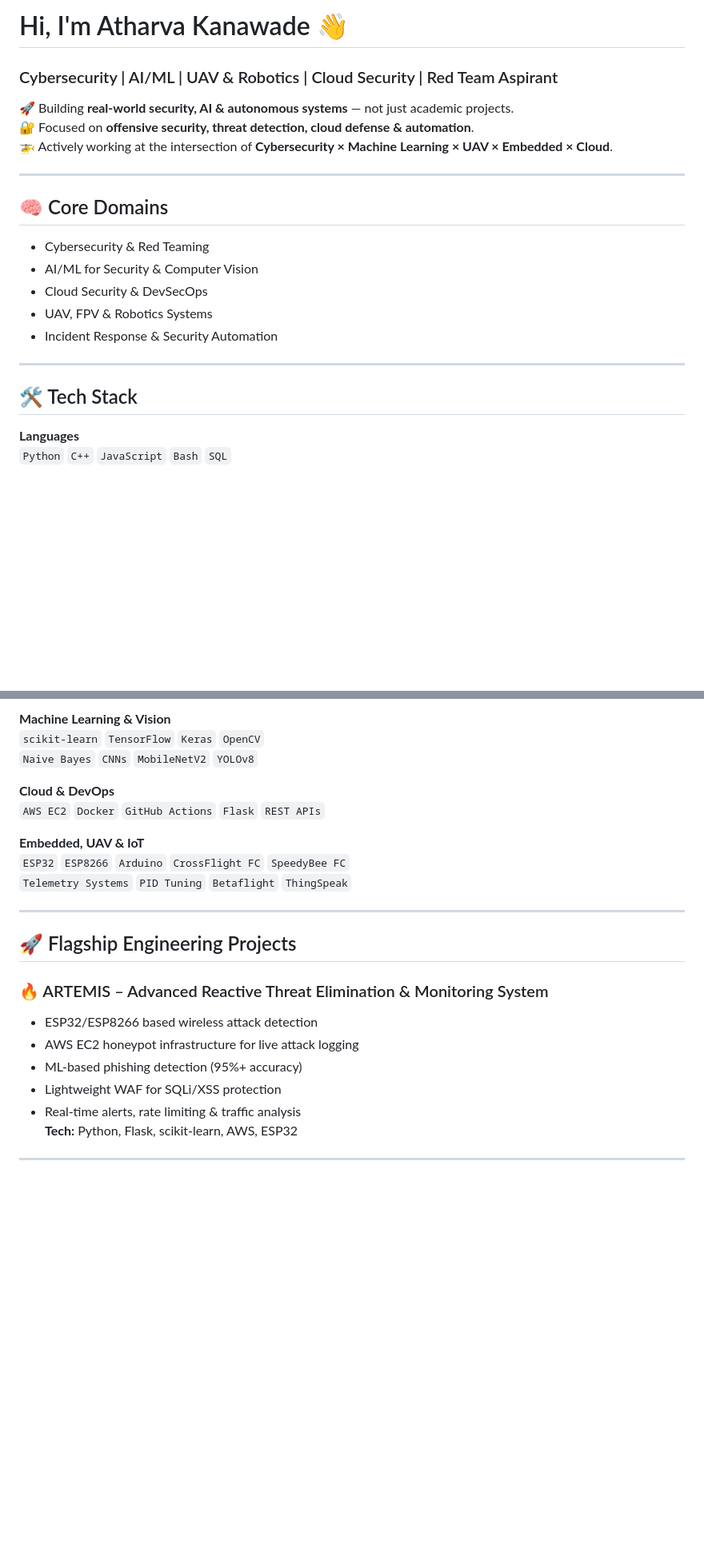
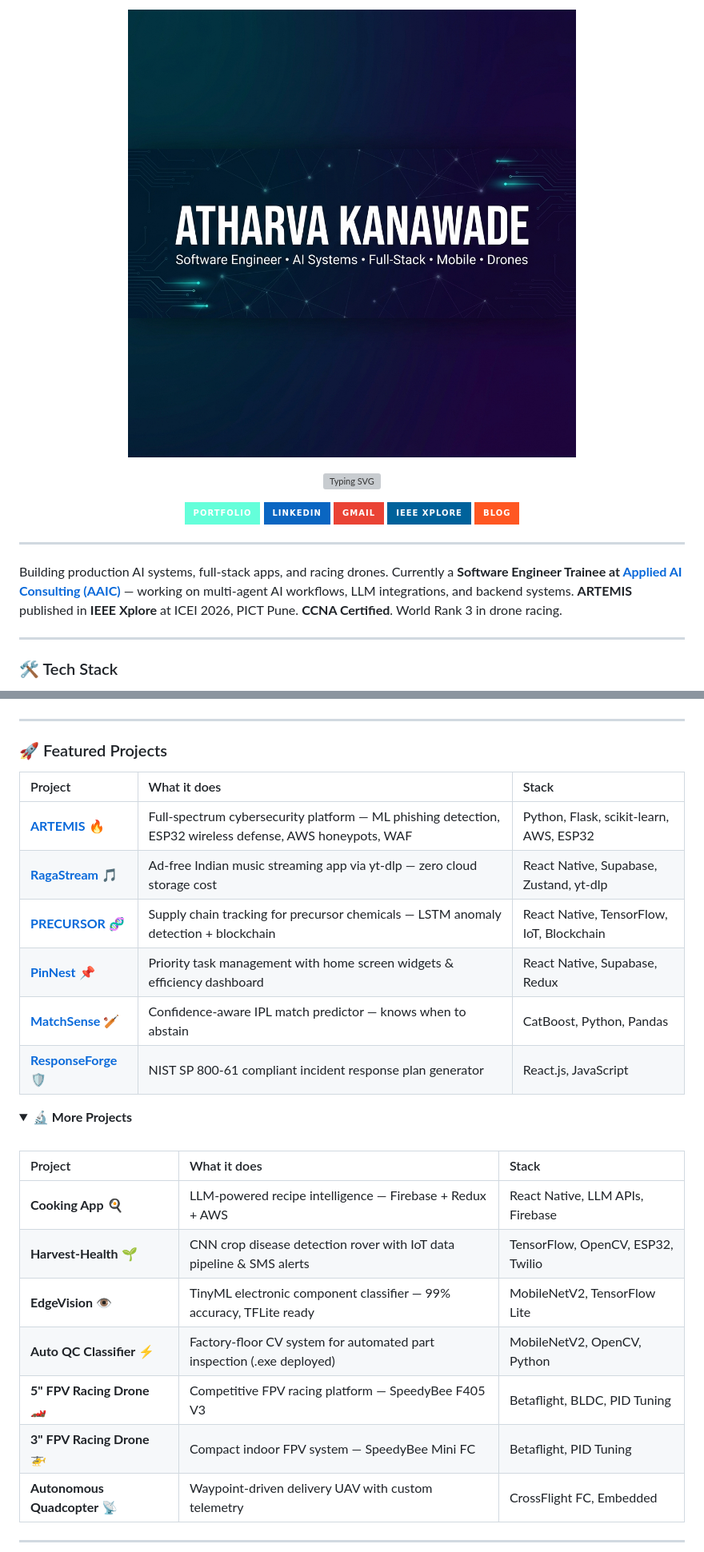
Before and after one commit to 05Atharva/05Atharva, a Markdown page: README.md, 2 parts joined by grey strips. Shown at 80% size. Drawn GitHub-style; pictures changed too: banner_new.png (added); folded sections open; badges without logos; blank space fills up the shorter version; grey boxes are pictures that could not be loaded.

```diff
--- a/README.md
+++ b/README.md
@@ -2,24 +2,23 @@
 
-# Hi, I'm Atharva Kanawade 👋
-### Cybersecurity | AI/ML | UAV & Robotics | Cloud Security | Red Team Aspirant
+![Banner](https://raw.githubusercontent.com/05Atharva/05Atharva/main/banner_new.png)
 
-🚀 Building **real-world security, AI & autonomous systems** — not just academic projects.
-🔐 Focused on **offensive security, threat detection, cloud defense & automation**.
-🚁 Actively working at the intersection of **Cybersecurity × Machine Learning × UAV × Embedded × Cloud**.
+[![Typing SVG](https://readme-typing-svg.demolab.com?font=Fira+Code&weight=600&size=22&duration=3000&pause=1000&color=64FFDA&center=true&vCenter=true&multiline=true&repeat=true&width=600&height=55&lines=Software+Engineer+%7C+AI+Systems+%7C+Full-Stack+%7C+Drones)](https://git.io/typing-svg)
+
+[![Portfolio](https://img.shields.io/badge/Portfolio-64FFDA?style=for-the-badge&logo=vercel&logoColor=0a192f)](https://portfolio-pink-nine-82.vercel.app/)
+[![LinkedIn](https://img.shields.io/badge/LinkedIn-0A66C2?style=for-the-badge&logo=linkedin&logoColor=white)](https://linkedin.com/in/atharvakanawade)
+[![Gmail](https://img.shields.io/badge/Gmail-EA4335?style=for-the-badge&logo=gmail&logoColor=white)](mailto:atharvakanawade@gmail.com)
+[![IEEE](https://img.shields.io/badge/IEEE_Xplore-00629B?style=for-the-badge&logo=ieee&logoColor=white)](https://ieeexplore.ieee.org/document/11447964)
+[![Blog](https://img.shields.io/badge/Blog-FF5722?style=for-the-badge&logo=blogger&logoColor=white)](https://defendthecloud.blogspot.com/)
+
+</div>
 
 ---
 
-## 🧠 Core Domains
-- Cybersecurity & Red Teaming
-- AI/ML for Security & Computer Vision
-- Cloud Security & DevSecOps
-- UAV, FPV & Robotics Systems
-- Incident Response & Security Automation
+Building production AI systems, full-stack apps, and racing drones. Currently a **Software Engineer Trainee at [Applied AI Consulting (AAIC)](https://www.appliedaicourse.com/)** — working on multi-agent AI workflows, LLM integrations, and backend systems. **ARTEMIS** published in **IEEE Xplore** at ICEI 2026, PICT Pune. **CCNA Certified**. World Rank 3 in drone racing.
 
 ---
 
-## 🛠️ Tech Stack
+### 🛠️ Tech Stack
 
-**Languages**
-`Python` `C++` `JavaScript` `Bash` `SQL`
+<div align="center">
 
@@ -29,23 +27,30 @@
 
-**Machine Learning & Vision**
-`scikit-learn` `TensorFlow` `Keras` `OpenCV`
-`Naive Bayes` `CNNs` `MobileNetV2` `YOLOv8`
-
-**Cloud & DevOps**
-`AWS EC2` `Docker` `GitHub Actions` `Flask` `REST APIs`
-
-**Embedded, UAV & IoT**
-`ESP32` `ESP8266` `Arduino` `CrossFlight FC` `SpeedyBee FC`
-`Telemetry Systems` `PID Tuning` `Betaflight` `ThingSpeak`
+</div>
 
 ---
 
-## 🚀 Flagship Engineering Projects
+### 🚀 Featured Projects
 
-### 🔥 ARTEMIS – Advanced Reactive Threat Elimination & Monitoring System
-- ESP32/ESP8266 based wireless attack detection
-- AWS EC2 honeypot infrastructure for live attack logging
-- ML-based phishing detection (95%+ accuracy)
-- Lightweight WAF for SQLi/XSS protection
-- Real-time alerts, rate limiting & traffic analysis
-**Tech:** Python, Flask, scikit-learn, AWS, ESP32
+| Project | What it does | Stack |
+|:--------|:-------------|:------|
+| **[ARTEMIS](https://ieeexplore.ieee.org/document/11447964)** 🔥 | Full-spectrum cybersecurity platform — ML phishing detection, ESP32 wireless defense, AWS honeypots, WAF | Python, Flask, scikit-learn, AWS, ESP32 |
+| **[RagaStream](https://github.com/05Atharva)** 🎵 | Ad-free Indian music streaming app via yt-dlp — zero cloud storage cost | React Native, Supabase, Zustand, yt-dlp |
+| **[PRECURSOR](https://github.com/05Atharva)** 🧬 | Supply chain tracking for precursor chemicals — LSTM anomaly detection + blockchain | React Native, TensorFlow, IoT, Blockchain |
+| **[PinNest](https://github.com/05Atharva)** 📌 | Priority task management with home screen widgets & efficiency dashboard | React Native, Supabase, Redux |
+| **[MatchSense](https://github.com/05Atharva)** 🏏 | Confidence-aware IPL match predictor — knows when to abstain | CatBoost, Python, Pandas |
+| **[ResponseForge](https://github.com/05Atharva)** 🛡️ | NIST SP 800-61 compliant incident response plan generator | React.js, JavaScript |
+
+<details>
+<summary><b>🔬 More Projects</b></summary>
+<br/>
+
+| Project | What it does | Stack |
+|:--------|:-------------|:------|
+| **Cooking App** 🍳 | LLM-powered recipe intelligence — Firebase + Redux + AWS | React Native, LLM APIs, Firebase |
+| **Harvest-Health** 🌱 | CNN crop disease detection rover with IoT data pipeline & SMS alerts | TensorFlow, OpenCV, ESP32, Twilio |
+| **EdgeVision** 👁️ | TinyML electronic component classifier — 99% accuracy, TFLite ready | MobileNetV2, TensorFlow Lite |
+| **Auto QC Classifier** ⚡ | Factory-floor CV system for automated part inspection (.exe deployed) | MobileNetV2, OpenCV, Python |
+| **5" FPV Racing Drone** 🏎️ | Competitive FPV racing platform — SpeedyBee F405 V3 | Betaflight, BLDC, PID Tuning |
+| **3" FPV Racing Drone** 🚁 | Compact indoor FPV system — SpeedyBee Mini FC | Betaflight, PID Tuning |
+| **Autonomous Quadcopter** 📡 | Waypoint-driven delivery UAV with custom telemetry | CrossFlight FC, Embedded |
+
```
Also changed, not shown: other parts of README.md (+43 -90 lines).
